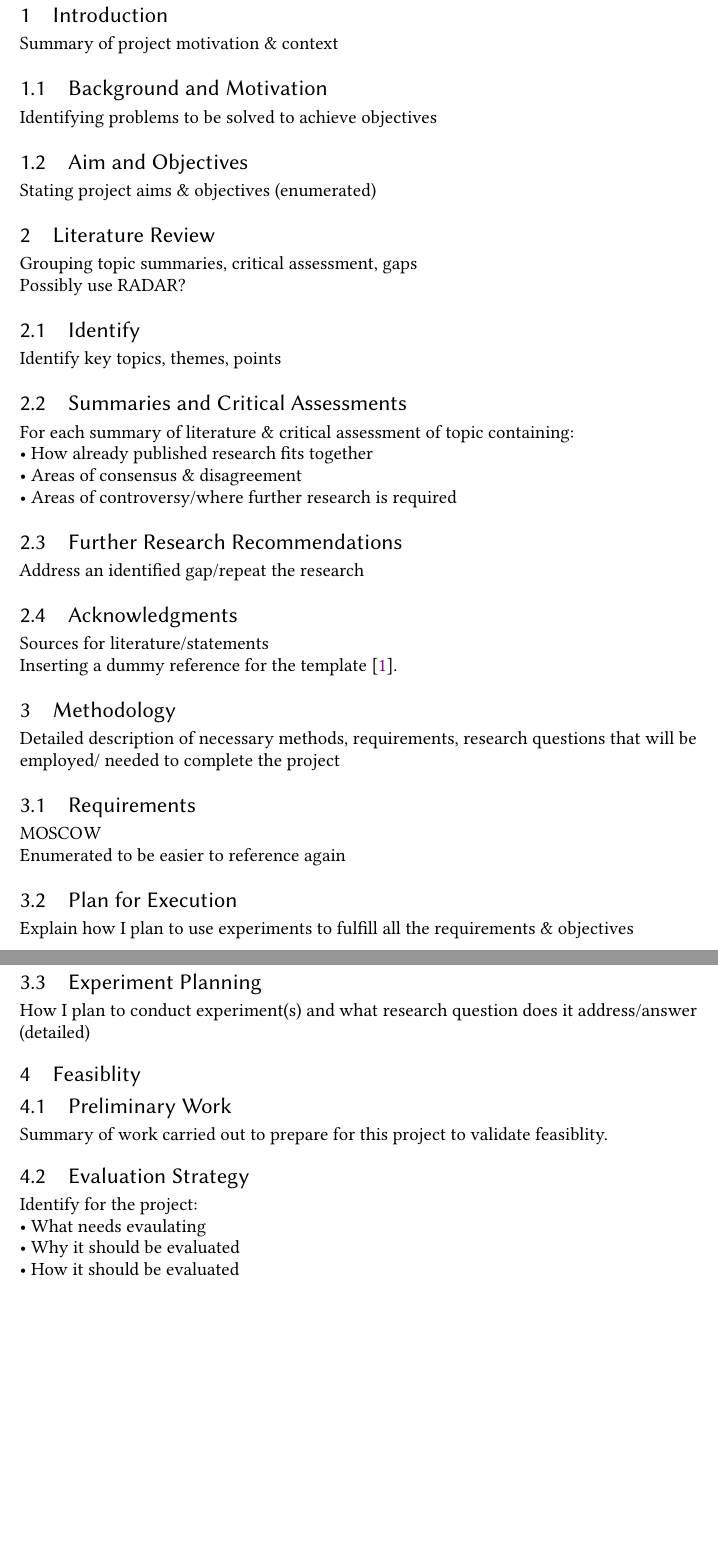
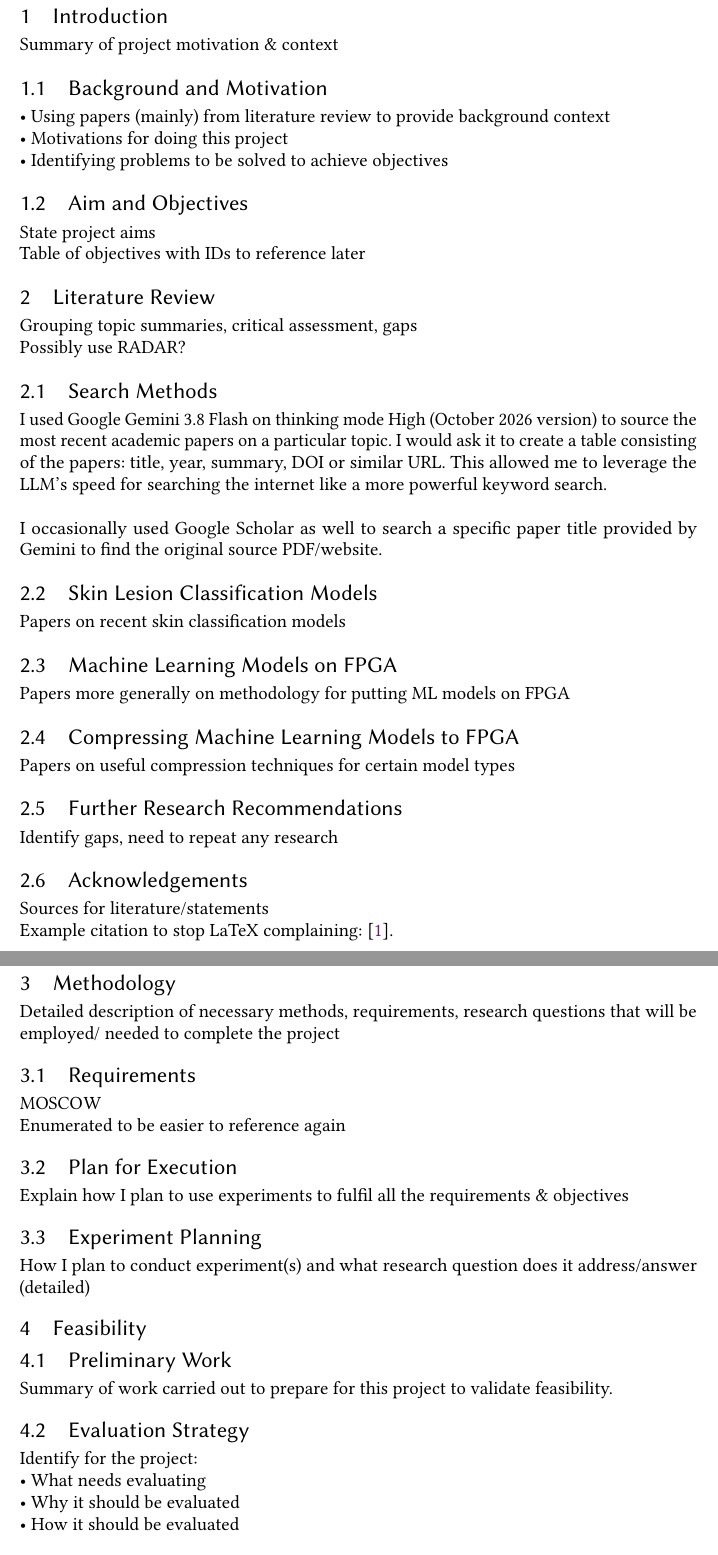
Before and after one commit to L3w1s6/skin-lesion-ml-to-fpga, a LaTeX thesis (Dissertation LaTeX/main_d1.tex): two parts of pages 7 and 8 of 9, joined at a grey line, cut so that both start at the same text, the shorter picture padded with empty space. Compiled offline with pdfLaTeX.

Commit message:
added more detail to a few sections plans, started literature review

```diff
--- a/Dissertation LaTeX/main_d1.tex
+++ b/Dissertation LaTeX/main_d1.tex
@@ -58,10 +58,13 @@ Abstract text.
 Summary of project motivation \& context
 
     \subsection{Background and Motivation} \label{sec:intro_motiv}
-    Identifying problems to be solved to achieve objectives
+    \textbullet~ Using papers (mainly) from literature review to provide background context\\
+    \textbullet~ Motivations for doing this project\\
+    \textbullet~ Identifying problems to be solved to achieve objectives
 
     \subsection{Aim and Objectives} \label{sec:intro_aim}
-    Stating project aims \& objectives (enumerated)
+    State project aims\\
+    Table of objectives with IDs to reference later
 
 % Plan of the document.
 
@@ -71,22 +74,41 @@ Summary of project motivation \& context
 Grouping topic summaries, critical assessment, gaps\\
 Possibly use RADAR?
 
-    \subsection{Identify}
-    Identify key topics, themes, points
+    % How I searched for papers, what tools did I use and how did I verify my sources
+    \subsection{Search Methods}
+    I used Google Gemini 3.8 Flash on thinking mode High (October 2026 version) to source the most
+    recent academic papers on a particular topic. I would ask it to create a table consisting of the
+    papers: title, year, summary, DOI or similar URL. This allowed me to leverage the LLM's speed for
+    searching the internet like a more powerful keyword search.
+    \\
+    \\
+    I occasionally used Google Scholar as well to search a specific paper title provided by Gemini to
+    find the original source PDF/website.
 
-    \subsection{Summaries and Critical Assessments}
-    For each summary of literature \& critical assessment of topic containing:\\
-        \textbullet~ How already published research fits together\\
-        \textbullet~ Areas of consensus \& disagreement\\
-        \textbullet~ Areas of controversy/where further research is required
+    % what to do:
+    % Identify key topics, themes, points
+    %
+    % For each summary of literature \& critical assessment of topic containing:\\
+    %     \textbullet~ How already published research fits together\\
+    %     \textbullet~ Areas of consensus \& disagreement\\
+    %     \textbullet~ Areas of controversy/where further research is required
+
+    \subsection{Skin Lesion Classification Models}
+    Papers on recent skin classification models
+
+    \subsection{Machine Learning Models on FPGA}
+    Papers more generally on methodology for putting ML models on FPGA
+
+    \subsection{Compressing Machine Learning Models to FPGA}
+    Papers on useful compression techniques for certain model types
 
     \subsection{Further Research Recommendations}
-    Address an identified gap/repeat the research
+    Identify gaps, need to repeat any research
 
-    \subsection{Acknowledgments}
+    \subsection{Acknowledgements}
     Sources for literature/statements
     \\
-    Inserting a dummy reference for the template \cite{turing_computing_2009}. % example citation
+    Example citation to stop LaTeX complaining: \cite{turing_computing_2009}. % example citation
 
 \section{Methodology} \label{sec:method}
 Detailed description of necessary methods, requirements, research questions that will be employed/
@@ -97,20 +119,20 @@ needed to complete the project
     Enumerated to be easier to reference again
 
     \subsection{Plan for Execution}
-    Explain how I plan to use experiments to fulfill all the requirements \& objectives
+    Explain how I plan to use experiments to fulfil all the requirements \& objectives
 
     \subsection{Experiment Planning}
     How I plan to conduct experiment(s) and what research question does it address/answer (detailed)
 
-\section{Feasiblity} \label{sec:feasiblity}
+\section{Feasibility} \label{sec:feasiblity}
 
     \subsection{Preliminary Work}
-    Summary of work carried out to prepare for this project to validate feasiblity.
+    Summary of work carried out to prepare for this project to validate feasibility.
 
     \subsection{Evaluation Strategy}
     Identify for the project:
     \\
-        \textbullet~ What needs evaulating
+        \textbullet~ What needs evaluating
         \\
         \textbullet~ Why it should be evaluated
         \\
```
Also changed, not shown: Dissertation LaTeX/main_d1.pdf.
